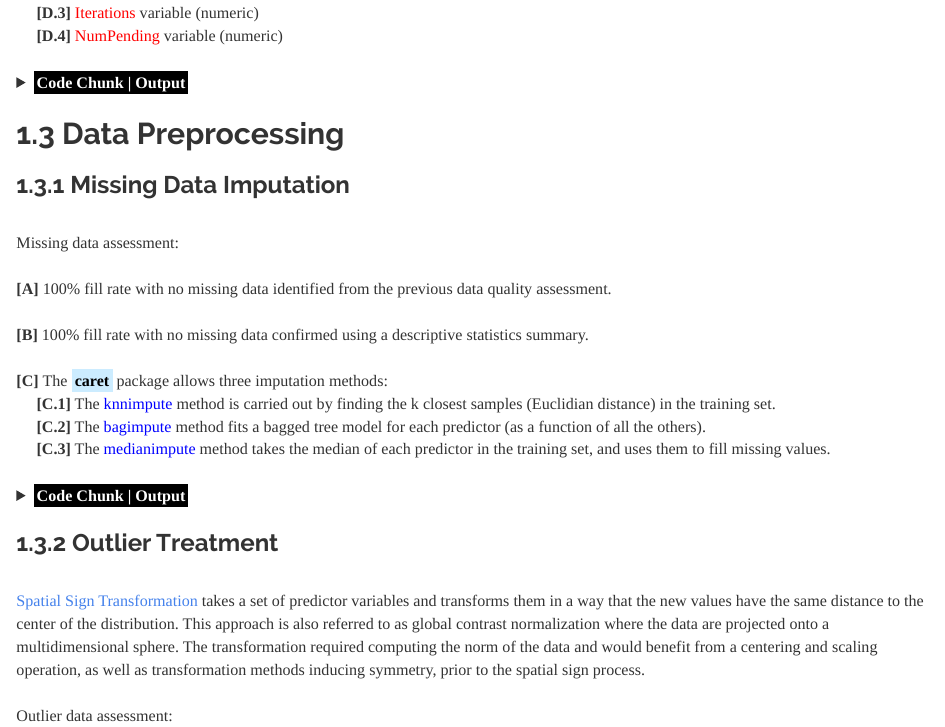
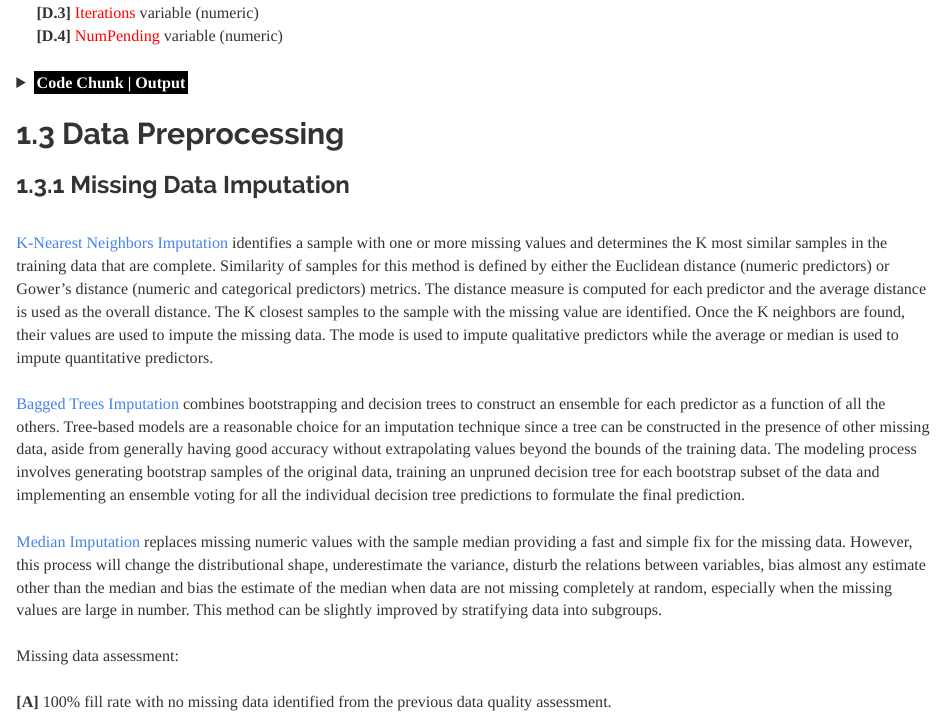
Before and after one commit to JohnPaulinePineda/Portfolio_Project_1, an R Markdown document (docs/index.Rmd): the page in a window 1100 px wide, from 1890 px down. Rendered offline with R 4.5, knitr and Pandoc, with nearby package versions; some code elsewhere in the file could not run offline; a font, style sheet, LaTeX package, included part or bibliography that could not be used is replaced or left out; long lines of code are wrapped.

Commit message:
Formulated the HTML and RMD files
Formulated the HTML and RMD files

```diff
--- a/docs/index.Rmd
+++ b/docs/index.Rmd
@@ -321,6 +321,12 @@ if (length(names(DQA.Predictors.Numeric))==0) {
 ##  1.3 Data Preprocessing
 
 ### 1.3.1 Missing Data Imputation
+|
+| [K-Nearest Neighbors Imputation](http://www.feat.engineering/index.html) identifies a sample with one or more missing values and determines the K most similar samples in the training data that are complete. Similarity of samples for this method is defined by either the Euclidean distance (numeric predictors) or Gower's distance (numeric and categorical predictors) metrics. The distance measure is computed for each predictor and the average distance is used as the overall distance. The K closest samples to the sample with the missing value are identified. Once the K neighbors are found, their values are used to impute the missing data. The mode is used to impute qualitative predictors while the average or median is used to impute quantitative predictors.
+|
+| [Bagged Trees Imputation](http://www.feat.engineering/index.html) combines bootstrapping and decision trees to construct an ensemble for each predictor as a function of all the others. Tree-based models are a reasonable choice for an imputation technique since a tree can be constructed in the presence of other missing data, aside from generally having good accuracy without extrapolating values beyond the bounds of the training data. The modeling process involves generating bootstrap samples of the original data, training an unpruned decision tree for each bootstrap subset of the data and implementing an ensemble voting for all the individual decision tree predictions to formulate the final prediction.
+|
+| [Median Imputation](http://www.feat.engineering/index.html) replaces missing numeric values with the sample median providing a fast and simple fix for the missing data. However, this process will change the distributional shape, underestimate the variance, disturb the relations between variables, bias almost any estimate other than the median and bias the estimate of the median when data are not missing completely at random, especially when the missing values are large in number. This method can be slightly improved by stratifying data into subgroups.
 |
 | Missing data assessment:
 |
```
Also changed, not shown: 1 other file.
